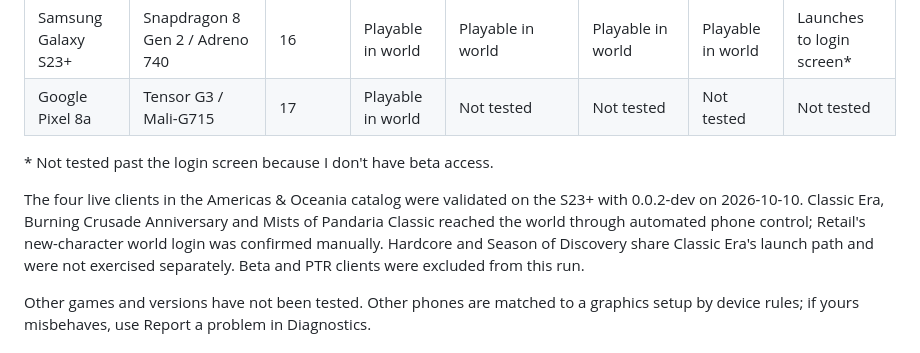
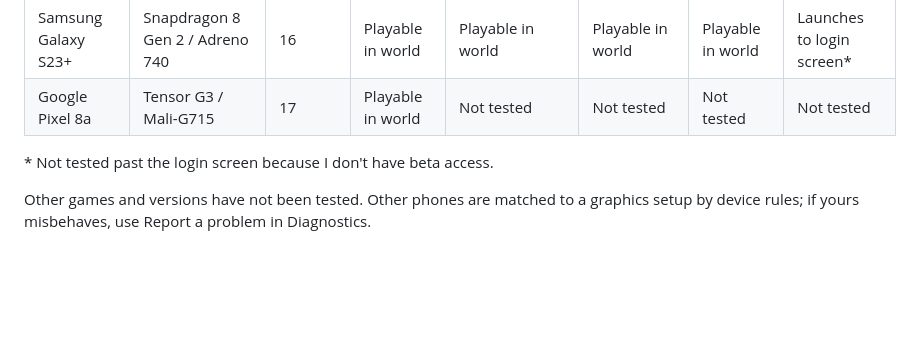
Before and after one commit to ashmerra/wehavephones, a Markdown page: README.md, the part around the change. Drawn GitHub-style; blank space fills up the shorter version.

Commit message:
Remove phone validation paragraph from README

```diff
--- a/README.md
+++ b/README.md
@@ -17,8 +17,6 @@ Built-in addon manager.
 | Google Pixel 8a | Tensor G3 / Mali-G715 | 17 | Playable in world | Not tested | Not tested | Not tested | Not tested |
 
 \* Not tested past the login screen because I don't have beta access.
-
-The four live clients in the Americas & Oceania catalog were validated on the S23+ with 0.0.2-dev on 2026-10-10. Classic Era, Burning Crusade Anniversary and Mists of Pandaria Classic reached the world through automated phone control; Retail's new-character world login was confirmed manually. Hardcore and Season of Discovery share Classic Era's launch path and were not exercised separately. Beta and PTR clients were excluded from this run.
 
 Other games and versions have not been tested. Other phones are matched to a graphics setup by device rules; if yours misbehaves, use Report a problem in Diagnostics.
 
```
